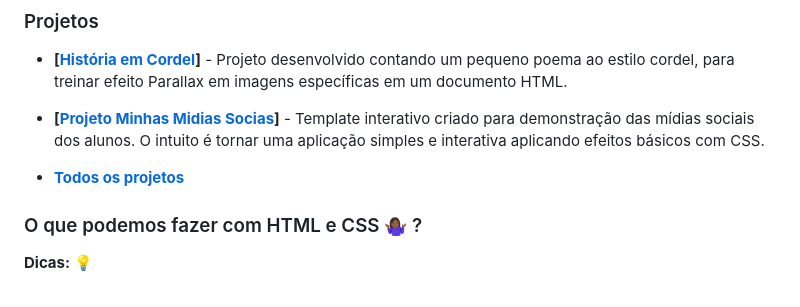
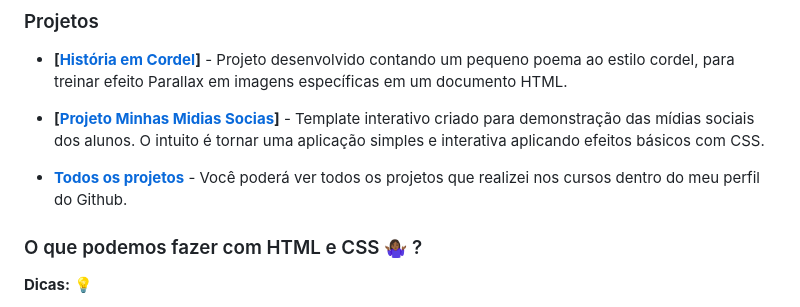
Before and after one commit to ElaineSouza88/html-css, a Markdown page: README.md, the part around the change. Rendered like a GitHub page.

```diff
--- a/README.md
+++ b/README.md
@@ -26,7 +26,7 @@
 
 * **[[Projeto Minhas Midias Socias](https://projeto-social-lemon.vercel.app/)]** - Template interativo criado para demonstração das mídias sociais dos alunos. O intuito é tornar uma aplicação simples e interativa aplicando efeitos básicos com CSS.
 
-* **[Todos os projetos](https://github.com/ElaineSouza88)**
+* **[Todos os projetos](https://github.com/ElaineSouza88)** - Você poderá ver todos os projetos que realizei nos cursos dentro do meu perfil do Github.
 
 ### O que podemos fazer com HTML e CSS 🤷🏾‍♀️ ?
 
```
